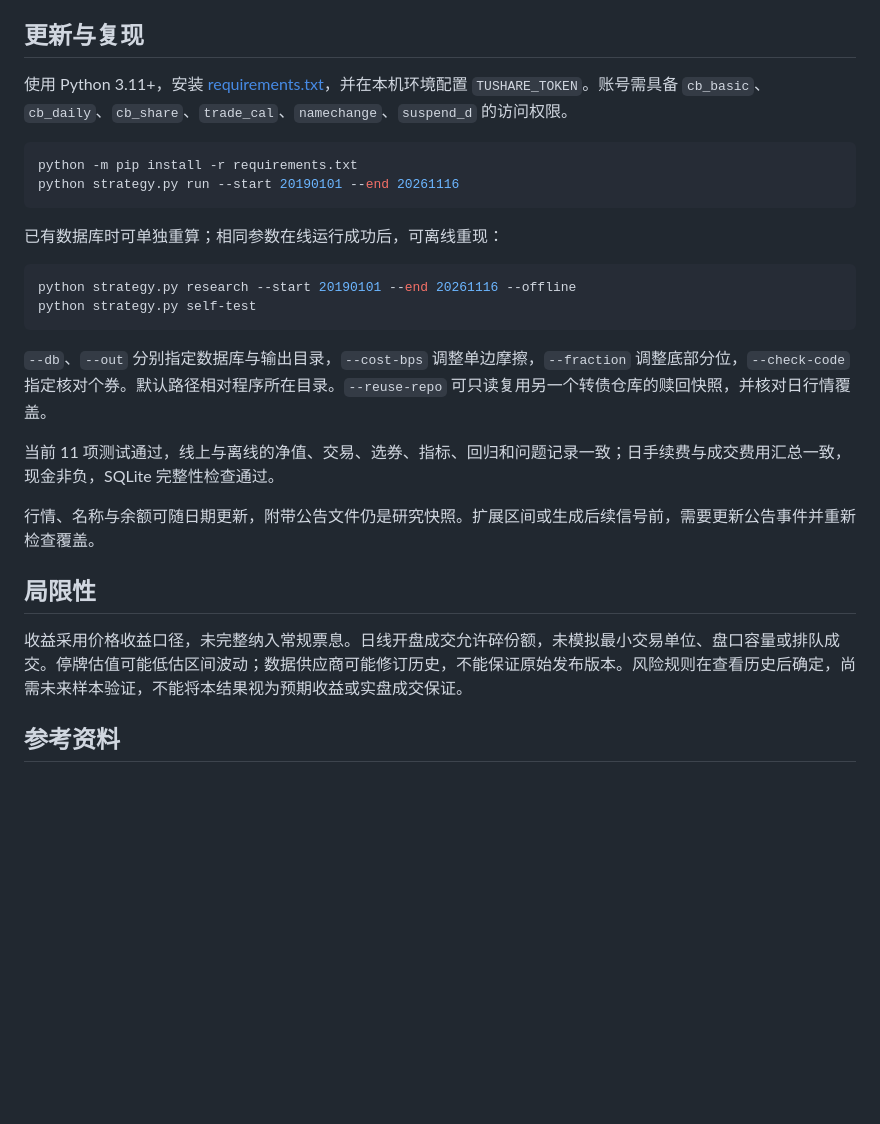
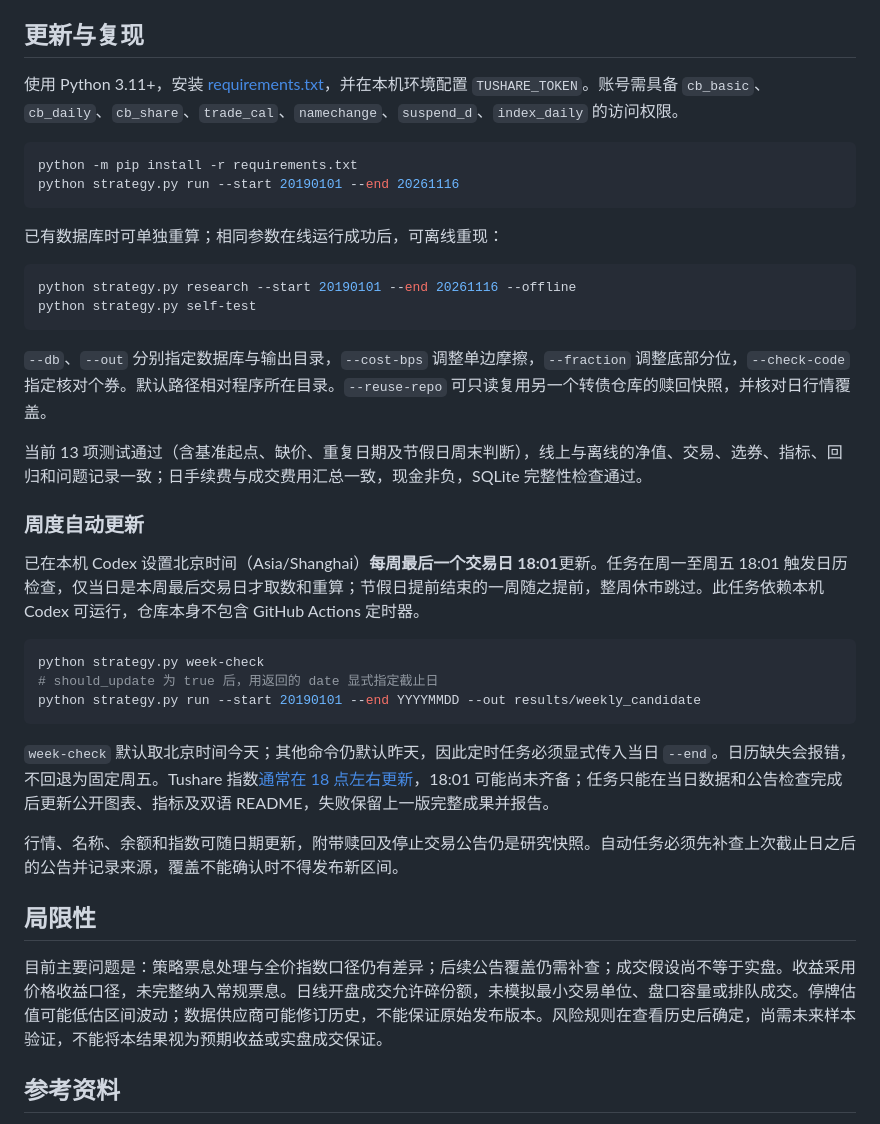
Before and after one commit to ericxuzhesheng/Convertible-Bond-Five-Styles, a Markdown page: README.md, the part around one of its changes. Rendered like a GitHub page; blank space fills up the shorter version.

````diff
--- a/README.md
+++ b/README.md
@@ -110,7 +113,7 @@ Tushare 提供历史行情、估值、转股余额公告、交易日历、股票
 
 ## 更新与复现
 
-使用 Python 3.11+，安装 [requirements.txt](requirements.txt)，并在本机环境配置 `TUSHARE_TOKEN`。账号需具备 `cb_basic`、`cb_daily`、`cb_share`、`trade_cal`、`namechange`、`suspend_d` 的访问权限。
+使用 Python 3.11+，安装 [requirements.txt](requirements.txt)，并在本机环境配置 `TUSHARE_TOKEN`。账号需具备 `cb_basic`、`cb_daily`、`cb_share`、`trade_cal`、`namechange`、`suspend_d`、`index_daily` 的访问权限。
 
 ```powershell
 python -m pip install -r requirements.txt
@@ -126,13 +129,25 @@ python strategy.py self-test
 
 `--db`、`--out` 分别指定数据库与输出目录，`--cost-bps` 调整单边摩擦，`--fraction` 调整底部分位，`--check-code` 指定核对个券。默认路径相对程序所在目录。`--reuse-repo` 可只读复用另一个转债仓库的赎回快照，并核对日行情覆盖。
 
-当前 11 项测试通过，线上与离线的净值、交易、选券、指标、回归和问题记录一致；日手续费与成交费用汇总一致，现金非负，SQLite 完整性检查通过。
+当前 13 项测试通过（含基准起点、缺价、重复日期及节假日周末判断），线上与离线的净值、交易、选券、指标、回归和问题记录一致；日手续费与成交费用汇总一致，现金非负，SQLite 完整性检查通过。
 
-行情、名称与余额可随日期更新，附带公告文件仍是研究快照。扩展区间或生成后续信号前，需要更新公告事件并重新检查覆盖。
+### 周度自动更新
+
+已在本机 Codex 设置北京时间（Asia/Shanghai）**每周最后一个交易日 18:01**更新。任务在周一至周五 18:01 触发日历检查，仅当日是本周最后交易日才取数和重算；节假日提前结束的一周随之提前，整周休市跳过。此任务依赖本机 Codex 可运行，仓库本身不包含 GitHub Actions 定时器。
+
+```powershell
+python strategy.py week-check
+# should_update 为 true 后，用返回的 date 显式指定截止日
+python strategy.py run --start 20190101 --end YYYYMMDD --out results/weekly_candidate
+```
+
+`week-check` 默认取北京时间今天；其他命令仍默认昨天，因此定时任务必须显式传入当日 `--end`。日历缺失会报错，不回退为固定周五。Tushare 指数[通常在 18 点左右更新](https://tushare.pro/document/1?doc_id=95)，18:01 可能尚未齐备；任务只能在当日数据和公告检查完成后更新公开图表、指标及双语 README，失败保留上一版完整成果并报告。
+
+行情、名称、余额和指数可随日期更新，附带赎回及停止交易公告仍是研究快照。自动任务必须先补查上次截止日之后的公告并记录来源，覆盖不能确认时不得发布新区间。
 
 ## 局限性
 
-收益采用价格收益口径，未完整纳入常规票息。日线开盘成交允许碎份额，未模拟最小交易单位、盘口容量或排队成交。停牌估值可能低估区间波动；数据供应商可能修订历史，不能保证原始发布版本。风险规则在查看历史后确定，尚需未来样本验证，不能将本结果视为预期收益或实盘成交保证。
+目前主要问题是：策略票息处理与全价指数口径仍有差异；后续公告覆盖仍需补查；成交假设尚不等于实盘。收益采用价格收益口径，未完整纳入常规票息。日线开盘成交允许碎份额，未模拟最小交易单位、盘口容量或排队成交。停牌估值可能低估区间波动；数据供应商可能修订历史，不能保证原始发布版本。风险规则在查看历史后确定，尚需未来样本验证，不能将本结果视为预期收益或实盘成交保证。
 
 ## 参考资料
 
````
Also changed, not shown: other parts of README.md (+25 -11 lines), examples/weekly_styles.png, 5 other files.
